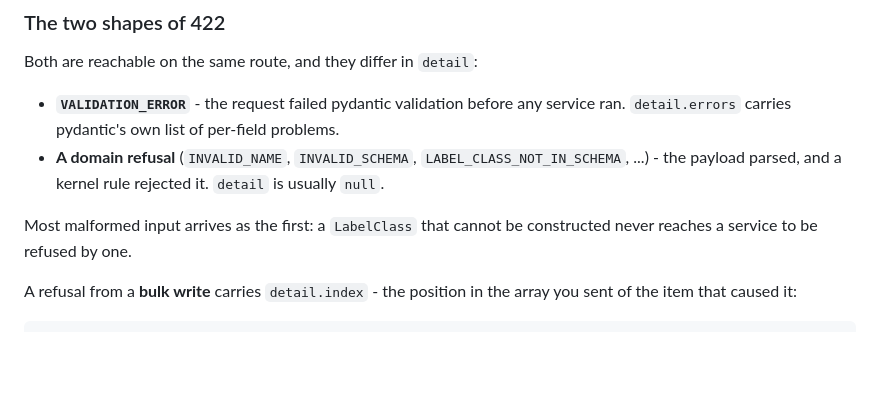
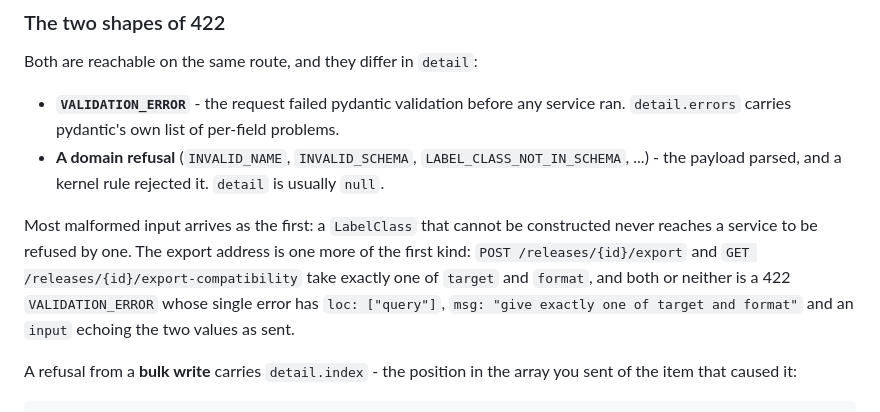
Before and after one commit to Robomous/VisionSet, a Markdown page: docs/content/api.md, the part around the change. Rendered like a GitHub page; blank space fills up the shorter version.

Commit message:
docs(releases): the 422 for target and format, and the polygon claim

```diff
--- a/docs/content/api.md
+++ b/docs/content/api.md
@@ -559,7 +559,11 @@ Both are reachable on the same route, and they differ in `detail`:
   payload parsed, and a kernel rule rejected it. `detail` is usually `null`.
 
 Most malformed input arrives as the first: a `LabelClass` that cannot be constructed never
-reaches a service to be refused by one.
+reaches a service to be refused by one. The export address is one more of the first kind:
+`POST /releases/{id}/export` and `GET /releases/{id}/export-compatibility` take exactly one of
+`target` and `format`, and both or neither is a 422 `VALIDATION_ERROR` whose single error has
+`loc: ["query"]`, `msg: "give exactly one of target and format"` and an `input` echoing the two
+values as sent.
 
 A refusal from a **bulk write** carries `detail.index` - the position in the array you sent of
 the item that caused it:
```
Also changed, not shown: docs/content/examples.md (+1 -1 lines), docs/content/releases.md (+7 -5 lines).
